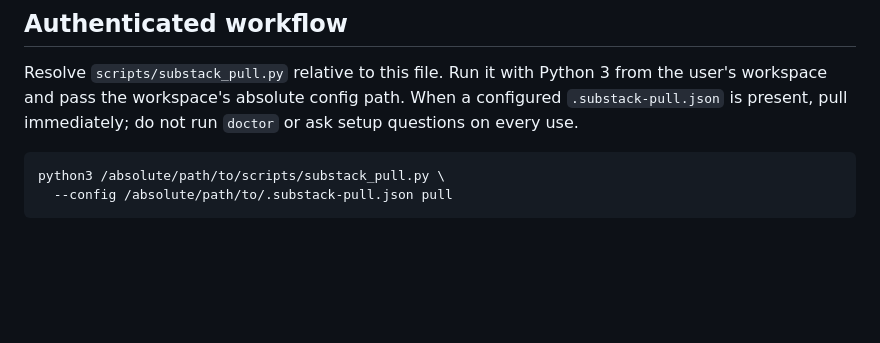
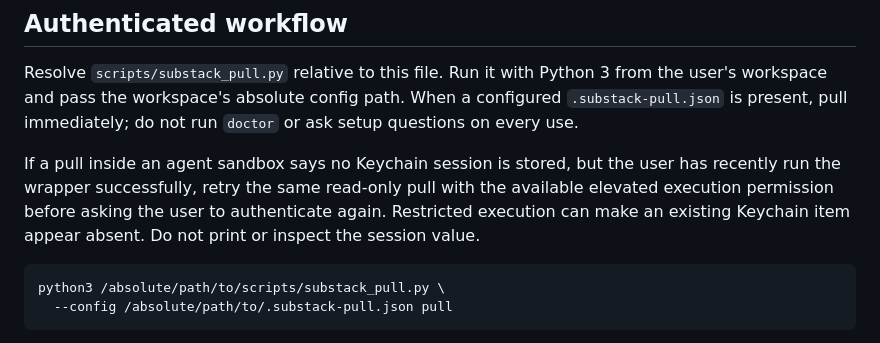
Before and after one commit to w1k5/substack-pull, a Markdown page: skills/substack-pull/SKILL.md, the part around the change. Drawn GitHub-style; blank space fills up the shorter version.

Commit message:
Document sandbox Keychain retry for Substack pull

````diff
--- a/skills/substack-pull/SKILL.md
+++ b/skills/substack-pull/SKILL.md
@@ -23,6 +23,12 @@ Resolve `scripts/substack_pull.py` relative to this file. Run it with Python 3
 from the user's workspace and pass the workspace's absolute config path. When a
 configured `.substack-pull.json` is present, pull immediately; do not run
 `doctor` or ask setup questions on every use.
+
+If a pull inside an agent sandbox says no Keychain session is stored, but the
+user has recently run the wrapper successfully, retry the same read-only pull
+with the available elevated execution permission before asking the user to
+authenticate again. Restricted execution can make an existing Keychain item
+appear absent. Do not print or inspect the session value.
 
 ```bash
 python3 /absolute/path/to/scripts/substack_pull.py \
````
